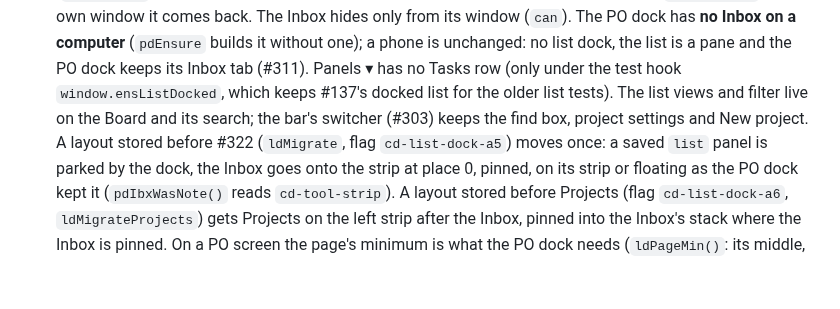
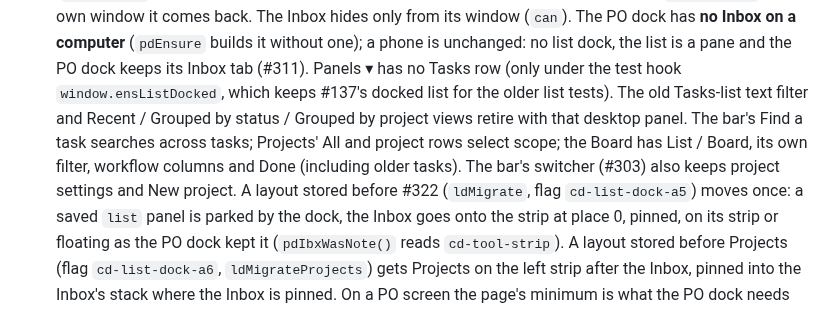
Before and after one commit to fab-ioc/ensemble, a Markdown page: skills/ensemble-design/SKILL.md, the part around the change. GitHub-like rendering; blank space fills up the shorter version.

Commit message:
Document #322 retired desktop list controls

```diff
--- a/skills/ensemble-design/SKILL.md
+++ b/skills/ensemble-design/SKILL.md
@@ -1381,8 +1381,11 @@ self-contained component, so a later layout can host it elsewhere.
   on a computer** (`pdEnsure` builds it without one); a phone is unchanged: no list dock, the list
   is a pane and the PO dock keeps its Inbox tab (#311). Panels ▾ has no Tasks row (only under the
   test hook `window.ensListDocked`, which keeps #137's docked list for the older list tests). The
-  list views and filter live on the Board and its search; the bar's switcher (#303) keeps the
-  find box, project settings and New project. A layout stored before #322 (`ldMigrate`, flag
+  old Tasks-list text filter and Recent / Grouped by status / Grouped by project views retire with
+  that desktop panel. The bar's Find a task searches across tasks; Projects' All and project rows
+  select scope; the Board has List / Board, its own filter, workflow columns and Done (including
+  older tasks). The bar's switcher (#303) also keeps project settings and New project. A layout
+  stored before #322 (`ldMigrate`, flag
   `cd-list-dock-a5`) moves once: a saved `list` panel is parked by the dock, the Inbox goes onto
   the strip at place 0, pinned, on its strip or floating as the PO dock kept it (`pdIbxWasNote()`
   reads `cd-tool-strip`). A layout stored before Projects (flag `cd-list-dock-a6`,
```
